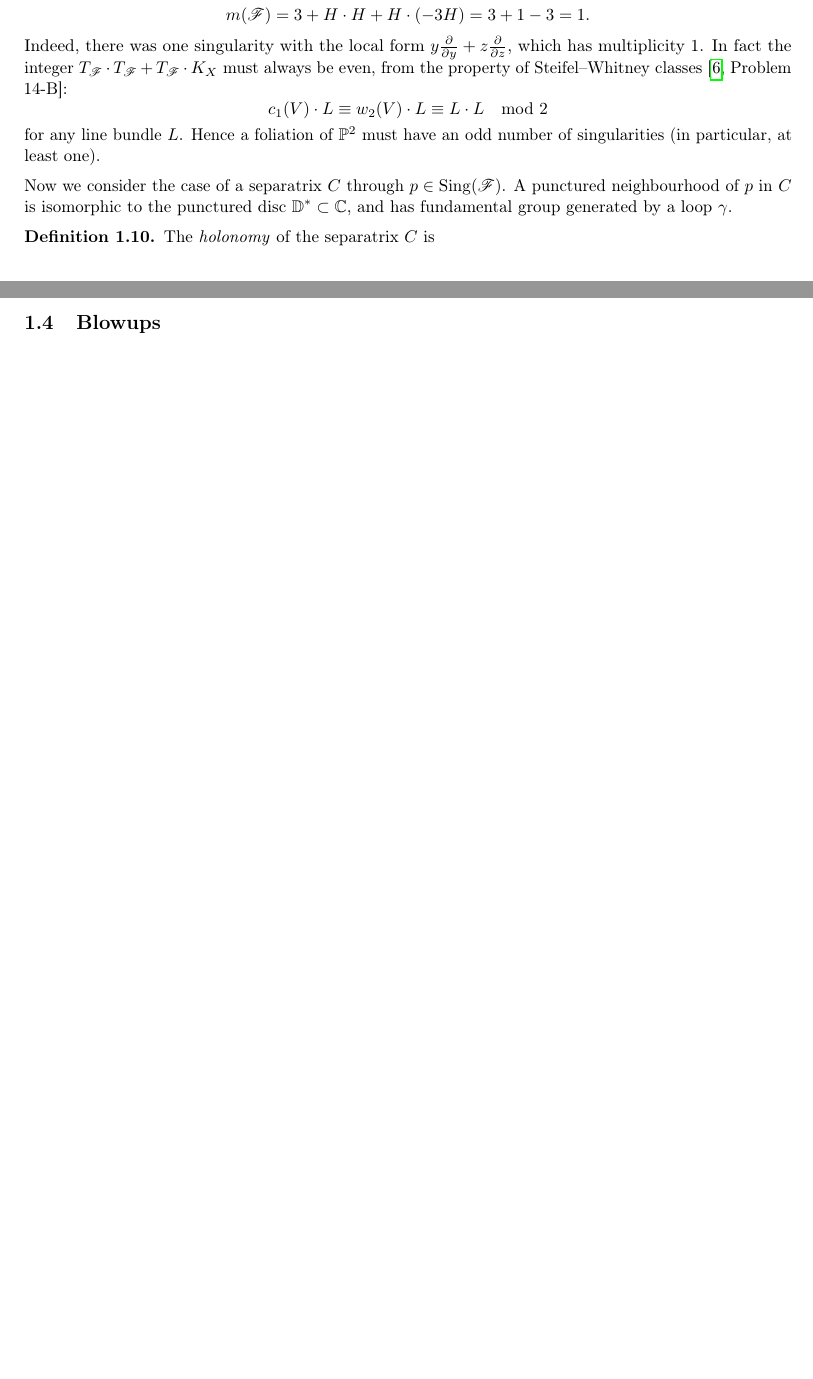
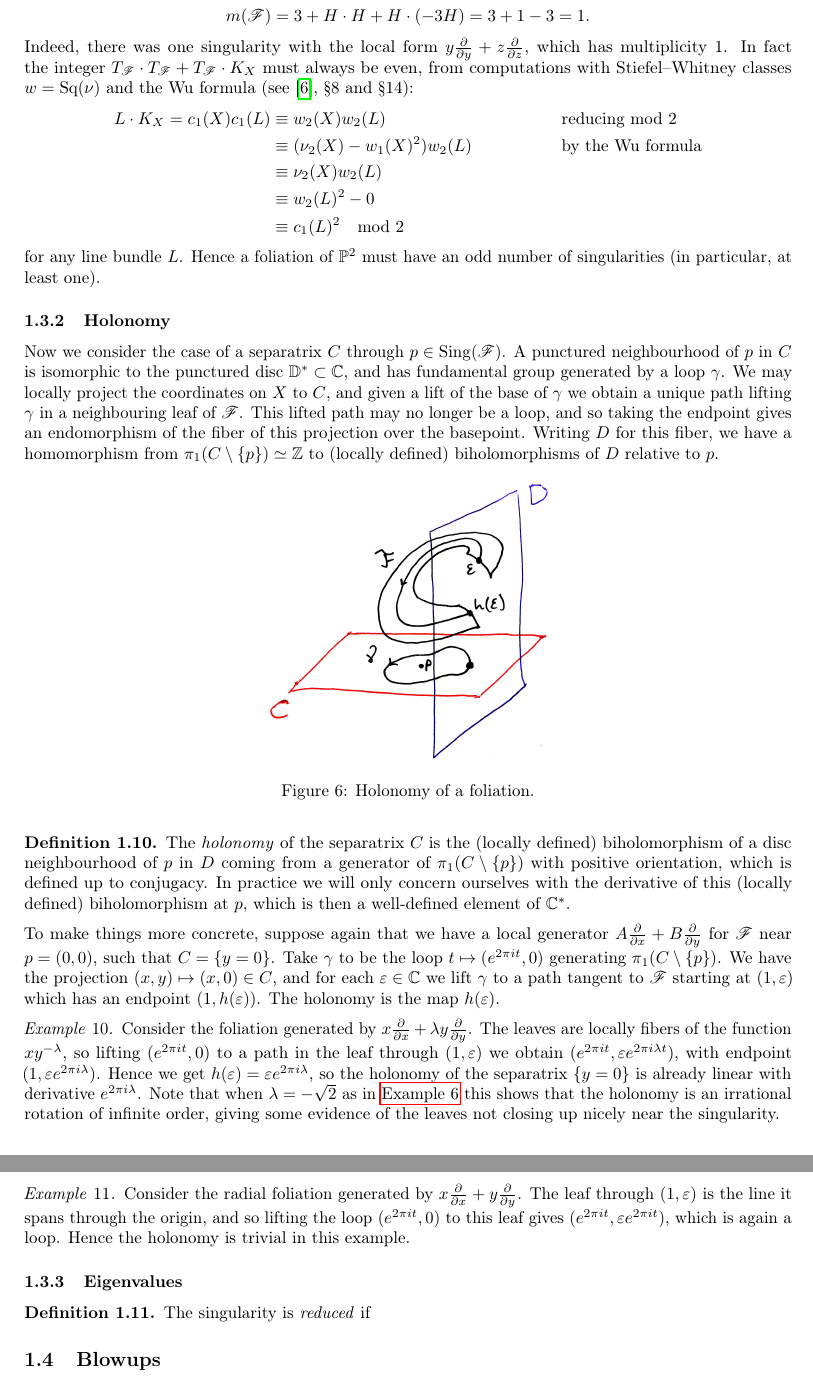
Before and after one commit to CalumCrossley/spicer-mini-project, a LaTeX document (main.tex, which reads body.tex, preamble.tex): two parts of pages 6 and 7 of 9 before the commit and two parts of pages 7 and 8 of 10 after it, joined at a grey line, cut so that both start at the same text, the shorter picture padded with empty space. Compiled offline with pdfLaTeX.

Commit message:
Complete holonomy section

```diff
--- a/body.tex
+++ b/body.tex
@@ -383,26 +436,90 @@ generator $A\pdv{}{x}+B\pdv{}{y}$ for $\scrF$.
     \end{equation*}
     Indeed, there was one singularity with the local form
     $y\pdv{}{y}+z\pdv{}{z}$, which has multiplicity 1. In fact the integer
-    $T_\scrF\cdot T_\scrF+T_\scrF\cdot K_X$ must always be even, from the
-    property of Steifel--Whitney classes \cite[Problem 14-B]{milnor_book}:
-    \begin{equation*}
-        c_1(V)\cdot L \equiv w_2(V)\cdot L \equiv L\cdot L\mod2
-        % TODO: proper reference for second equivalence?
-    \end{equation*}
+    $T_\scrF\cdot T_\scrF+T_\scrF\cdot K_X$ must always be even, from
+    computations with Stiefel--Whitney classes $w=\Sq(\nu)$ and the Wu formula
+    (see \cite{milnor_book}, \S8 and \S14):
+    \begin{align*}
+        L\cdot K_X
+            = c_1(X)c_1(L)
+            &\equiv w_2(X)w_2(L)
+            & &\text{reducing mod 2} \\
+            &\equiv (\nu_2(X)-w_1(X)^2)w_2(L)
+            & &\text{by the Wu formula} \\
+            &\equiv \nu_2(X)w_2(L) \\
+            &\equiv w_2(L)^2 - 0 \\
+            &\equiv c_1(L)^2 \mod2
+    \end{align*}
     for any line bundle $L$. Hence a foliation of $\P^2$ must have an odd number
     of singularities (in particular, at least one).
 \end{example}
 
+\subsubsection{Holonomy}
+
 Now we consider the case of a separatrix $C$ through $p\in\Sing(\scrF)$. A
 punctured neighbourhood of $p$ in $C$ is isomorphic to the punctured disc
-$\D^*\subset\C$, and has fundamental group generated by a loop $\gamma$.
+$\D^*\subset\C$, and has fundamental group generated by a loop $\gamma$. We may
+locally project the coordinates on $X$ to $C$, and given a lift of the base of
+$\gamma$ we obtain a unique path lifting $\gamma$ in a neighbouring leaf of
+$\scrF$. This lifted path may no longer be a loop, and so taking the endpoint
+gives an endomorphism of the fiber of this projection over the basepoint.
+Writing $D$ for this fiber, we have a homomorphism from
+$\pi_1(C\setminus\{p\})\simeq\Z$ to (locally defined) biholomorphisms of $D$
+relative to $p$.
+
+\begin{figure}[H]
+    \centering
+    \includegraphics[scale=0.1]{holonomy}
+    \caption{Holonomy of a foliation.}
+\end{figure}
 
 \begin{definition}
-    The \emph{holonomy} of the separatrix $C$ is
+    The \emph{holonomy} of the separatrix $C$ is the (locally defined)
+    biholomorphism of a disc neighbourhood of $p$ in $D$ coming from a generator
+    of $\pi_1(C\setminus\{p\})$ with positive orientation, which is defined up
+    to conjugacy. In practice we will only concern ourselves with the derivative
+    of this (locally defined) biholomorphism at $p$, which is then a
+    well-defined element of $\C^*$.
 \end{definition}
 
-% holonomy
+To make things more concrete, suppose again that we have a local generator
+$A\pdv{}{x}+B\pdv{}{y}$ for $\scrF$ near $p=(0,0)$, such that $C=\{y=0\}$. Take
+$\gamma$ to be the loop $t\mapsto(e^{2\pi it},0)$ generating
+$\pi_1(C\setminus\{p\})$. We have the projection $(x,y)\mapsto(x,0)\in C$, and
+for each $\epsi\in\C$ we lift $\gamma$ to a path tangent to $\scrF$ starting at
+$(1,\epsi)$ which has an endpoint $(1,h(\epsi))$. The holonomy is the map
+$h(\epsi)$.
+
+\begin{example}
+    Consider the foliation generated by $x\pdv{}{x}+\lambda y\pdv{}{y}$. The
+    leaves are locally fibers of the function $xy^{-\lambda}$, so lifting
+    $(e^{2\pi it},0)$ to a path in the leaf through $(1,\epsi)$ we obtain
+    $(e^{2\pi it},\epsi e^{2\pi i\lambda t})$, with endpoint
+    $(1,\epsi e^{2\pi i\lambda})$. Hence we get
+    $h(\epsi)=\epsi e^{2\pi i\lambda}$, so the holonomy of the separatrix
+    $\{y=0\}$ is already linear with derivative $e^{2\pi i\lambda}$. Note that
+    when $\lambda=-\sqrt2$ as in \cref{ex:irrational} this shows that the
+    holonomy is an irrational rotation of infinite order, giving some evidence
+    of the leaves not closing up nicely near the singularity.
+\end{example}
+
+\begin{example}
+    Consider the radial foliation generated by $x\pdv{}{x}+y\pdv{}{y}$. The leaf
+    through $(1,\epsi)$ is the line it spans through the origin, and so lifting
+    the loop $(e^{2\pi it},0)$ to this leaf gives
+    $(e^{2\pi it},\epsi e^{2\pi it})$, which is again a loop. Hence the holonomy
+    is trivial in this example. % TODO: reference in blowup section
+\end{example}
+
+% TODO: mention holonomy of multiple separatrices in reduced singularities section
+
+\subsubsection{Eigenvalues}
+
 % linearization, reduced singularities
+
+\begin{definition}
+    The singularity is \emph{reduced} if
+\end{definition}
 
 \subsection{Blowups}
 
--- a/preamble.tex
+++ b/preamble.tex
@@ -7,6 +7,12 @@
 \usepackage{parskip}
 \usepackage{enumitem}
 \usepackage{float}
+
+% images
+\usepackage{graphicx}
+\graphicspath{ {./images/} }
+\usepackage{tikz}
+\usetikzlibrary{decorations.markings}
 
 % mathematics
 \usepackage{mathtools}
@@ -43,6 +49,7 @@
 \newtheorem{example}{Example}
 
 % operators
+\DeclareMathOperator{\Sq}{Sq}
 \DeclareMathOperator{\Bl}{Bl}
 \DeclareMathOperator{\Sing}{Sing}
 \DeclareMathOperator{\Spec}{Spec}
```
Also changed, not shown: images/holonomy.jpg (added), body.tex (83 more changed lines).
